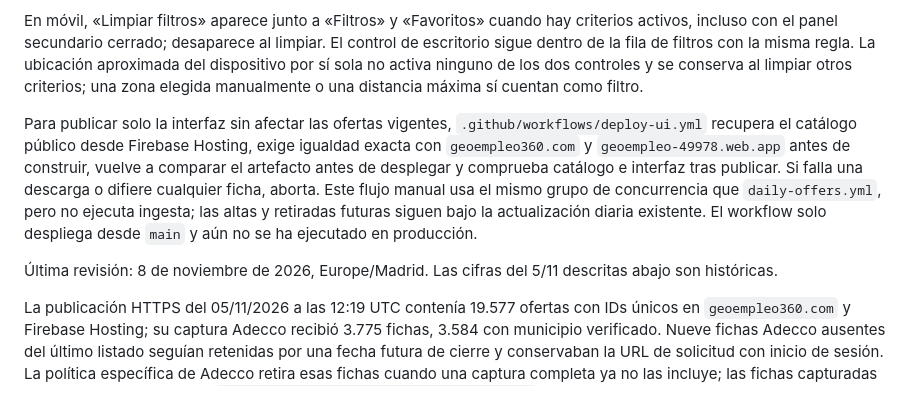
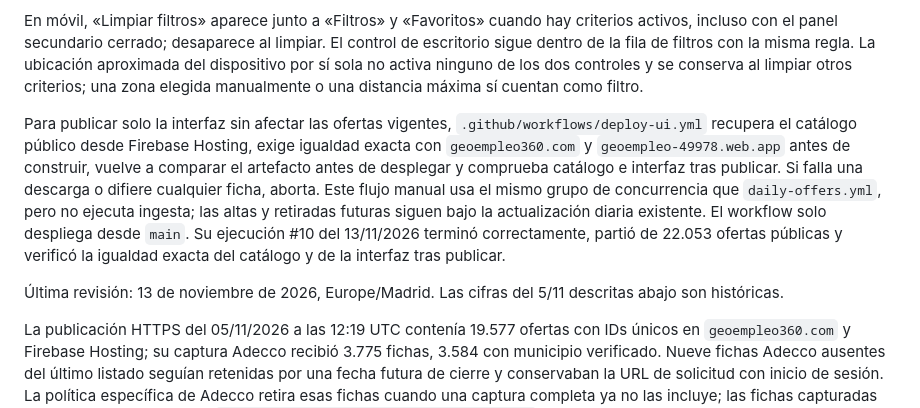
Before and after one commit to Rhon1990/GeoEmpleo, a Markdown page: docs/project-context.md, the part around one of its changes. GitHub-like rendering.

Commit message:
docs: record verified UI deployment

```diff
--- a/docs/project-context.md
+++ b/docs/project-context.md
@@ -24,9 +24,9 @@ El detalle de oferta prioriza la conversión en móvil y escritorio: inmediatame
 
 En móvil, «Limpiar filtros» aparece junto a «Filtros» y «Favoritos» cuando hay criterios activos, incluso con el panel secundario cerrado; desaparece al limpiar. El control de escritorio sigue dentro de la fila de filtros con la misma regla. La ubicación aproximada del dispositivo por sí sola no activa ninguno de los dos controles y se conserva al limpiar otros criterios; una zona elegida manualmente o una distancia máxima sí cuentan como filtro.
 
-Para publicar solo la interfaz sin afectar las ofertas vigentes, `.github/workflows/deploy-ui.yml` recupera el catálogo público desde Firebase Hosting, exige igualdad exacta con `geoempleo360.com` y `geoempleo-49978.web.app` antes de construir, vuelve a comparar el artefacto antes de desplegar y comprueba catálogo e interfaz tras publicar. Si falla una descarga o difiere cualquier ficha, aborta. Este flujo manual usa el mismo grupo de concurrencia que `daily-offers.yml`, pero no ejecuta ingesta; las altas y retiradas futuras siguen bajo la actualización diaria existente. El workflow solo despliega desde `main` y aún no se ha ejecutado en producción.
+Para publicar solo la interfaz sin afectar las ofertas vigentes, `.github/workflows/deploy-ui.yml` recupera el catálogo público desde Firebase Hosting, exige igualdad exacta con `geoempleo360.com` y `geoempleo-49978.web.app` antes de construir, vuelve a comparar el artefacto antes de desplegar y comprueba catálogo e interfaz tras publicar. Si falla una descarga o difiere cualquier ficha, aborta. Este flujo manual usa el mismo grupo de concurrencia que `daily-offers.yml`, pero no ejecuta ingesta; las altas y retiradas futuras siguen bajo la actualización diaria existente. El workflow solo despliega desde `main`. Su ejecución #10 del 13/11/2026 terminó correctamente, partió de 22.053 ofertas públicas y verificó la igualdad exacta del catálogo y de la interfaz tras publicar.
 
-Última revisión: 8 de noviembre de 2026, Europe/Madrid. Las cifras del 5/11 descritas abajo son históricas.
+Última revisión: 13 de noviembre de 2026, Europe/Madrid. Las cifras del 5/11 descritas abajo son históricas.
 
 La publicación HTTPS del 05/11/2026 a las 12:19 UTC contenía 19.577 ofertas con IDs únicos en `geoempleo360.com` y Firebase Hosting; su captura Adecco recibió 3.775 fichas, 3.584 con municipio verificado. Nueve fichas Adecco ausentes del último listado seguían retenidas por una fecha futura de cierre y conservaban la URL de solicitud con inicio de sesión. La política específica de Adecco retira esas fichas cuando una captura completa ya no las incluye; las fichas capturadas abren el detalle público de `adecco.com/es-es/ofertas-trabajo/{jobId}`. Las cifras cambian con cada ejecución; el estado vigente se verifica en `data/calls.json` y en el informe de ingesta. Las cifras históricas de secciones posteriores describen capturas anteriores.
 
```
Also changed, not shown: other parts of docs/project-context.md (+1 -1 lines).
